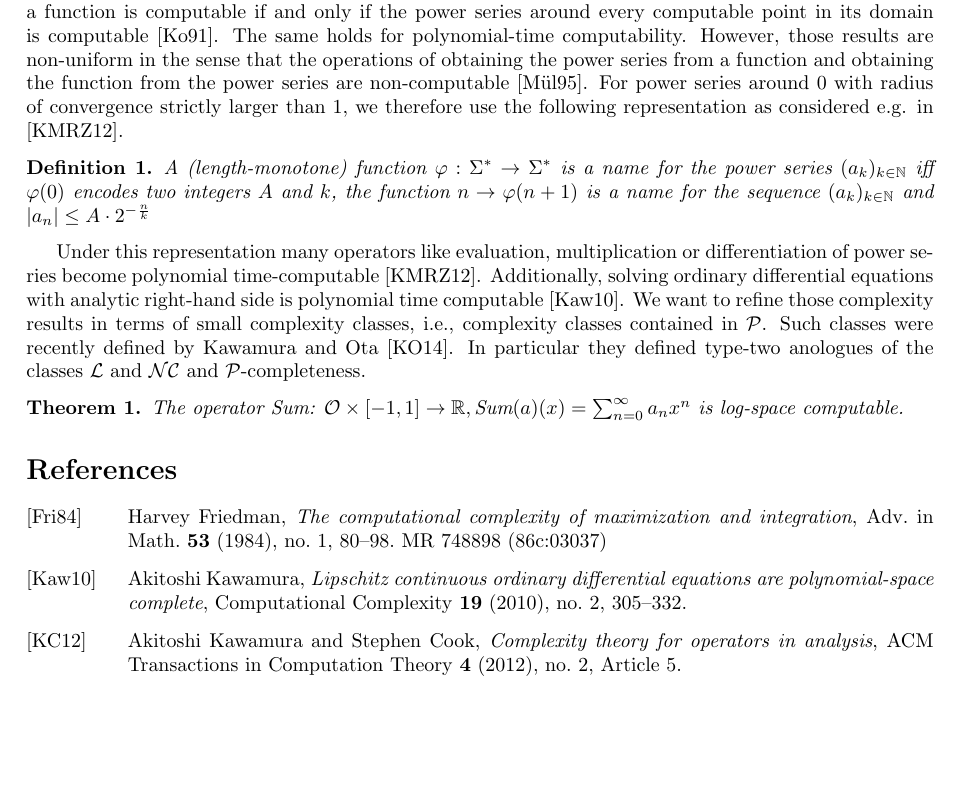
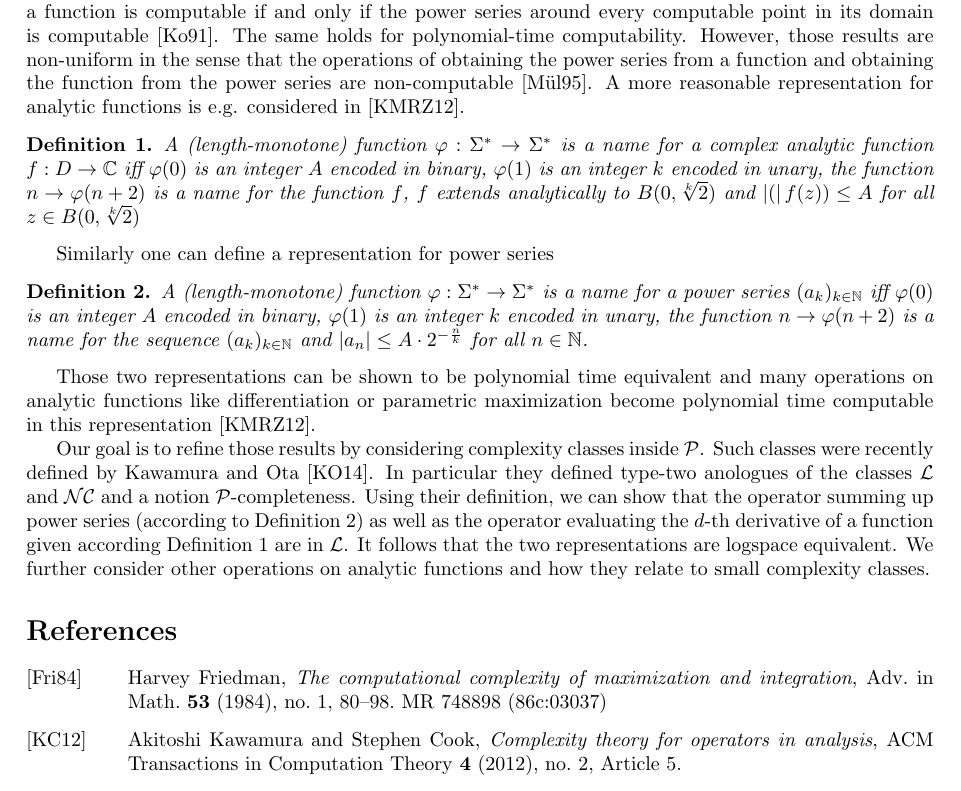
Before and after one commit to holgerthies/small_analytic, a LaTeX document (abstract.tex): part of the page before the commit and part of page 1 of 2 after it, cut so that both start at the same text, the shorter picture padded with empty space. Compiled offline with pdfLaTeX.

Commit message:
More abstract.

```diff
--- a/abstract.tex
+++ b/abstract.tex
@@ -36,21 +36,32 @@ Let $D \subseteq \CC$ be the closed unit disc and consider functions analytic on
 It is well known, that such a function is computable if and only if the power series around every computable point in its domain is computable \cite{MR1137517}.
 The same holds for polynomial-time computability.
 However, those results are non-uniform in the sense that the operations of obtaining the power series from a function and obtaining the function from the power series are non-computable \cite{Mueller95}.
-For power series around $0$ with radius of convergence strictly larger than $1$, we therefore use the following representation  as considered e.g. in \cite{Kawamura2012}.
-\begin{definition}
-  A (length-monotone) function $\varphi: \Sigma^* \to \Sigma^*$ is a name for the power series $(a_k)_{k \in \NN}$ iff
-  $\varphi(0)$ encodes two integers $A$ and $k$,
-  the function $n \to \varphi(n+1)$ is a name for the sequence $(a_k)_{k \in \NN}$ and
-  $\abs{a_n} \leq A \cdot 2^{-\frac{n}{k}}$
+A more reasonable representation for analytic functions is e.g. considered in \cite{Kawamura2012}.
+\begin{definition}\label{def:function}
+  A (length-monotone) function $\varphi: \Sigma^* \to \Sigma^*$ is a name for a complex analytic function $f:D \to \CC$ iff
+  $\varphi(0)$ is an integer $A$ encoded in binary,
+  $\varphi(1)$ is an integer $k$ encoded in unary,
+  the function $n \to \varphi(n+2)$ is a name for the function $f$,
+  $f$ extends analytically to $B(0, \sqrt[k]{2})$ and
+  $\abs(f(z)) \leq A$ for all $z \in B(0, \sqrt[k]{2})$
+
 \end{definition}
-Under this representation many operators like evaluation, multiplication or differentiation of power series become polynomial time-computable \cite{Kawamura2012}.
-Additionally, solving ordinary differential equations with analytic right-hand side is polynomial time computable \cite{Kawamura10}.
-We want to refine those complexity results in terms of small complexity classes, i.e., complexity classes contained in \p.
+Similarly one can define a representation for power series
+\begin{definition}\label{def:powerseries}
+  A (length-monotone) function $\varphi: \Sigma^* \to \Sigma^*$ is a name for a power series $(a_k)_{k \in \NN}$ iff
+  $\varphi(0)$ is an integer $A$ encoded in binary,
+  $\varphi(1)$ is an integer $k$ encoded in unary,
+  the function $n \to \varphi(n+2)$ is a name for the sequence $(a_k)_{k \in \NN}$ and
+  $\abs{a_n} \leq A \cdot 2^{-\frac{n}{k}}$ for all $n \in \NN$.
+\end{definition}
+Those two representations can be shown to be polynomial time equivalent  and many operations on analytic functions like differentiation or parametric maximization become polynomial time computable in this representation \cite{Kawamura2012}.
+
+Our goal is to refine those results by considering complexity classes inside \p.
 Such classes were recently defined by Kawamura and Ota \cite{Kawamura2014}.
-In particular they defined type-two anologues of the classes \cl and \nc and \p-completeness.
-\begin{theorem}
-  The operator Sum: $\mathcal{O} \times [-1,1] \to \RR, \text{Sum}(a)(x) = \sum_{n=0}^\infty a_nx^n$ is log-space computable.
-\end{theorem}
+In particular they defined type-two anologues of the classes \cl and \nc and a notion \p-completeness.
+Using their definition, we can show that the operator summing up power series (according to Definition \ref{def:powerseries}) as well as the operator evaluating the $d$-th derivative of a function given according Definition \ref{def:function} are in \cl.
+It follows that the two representations are logspace equivalent.
+We further consider other operations on analytic functions and how they relate to small complexity classes.
 
 \bibliography{bib}{}
 
```
